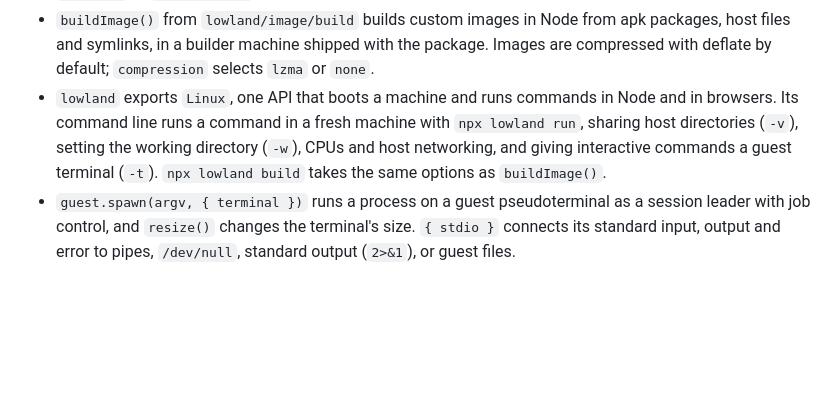
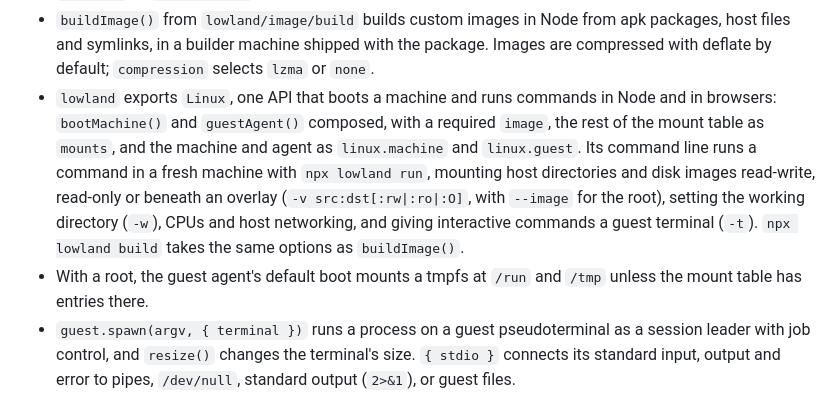
Before and after one commit to tombl/distro, a Markdown page: CHANGELOG.md, the part around the change. GitHub-like rendering; blank space fills up the shorter version.

```diff
--- a/CHANGELOG.md
+++ b/CHANGELOG.md
@@ -30,11 +30,17 @@
   package. Images are compressed with deflate by default; `compression`
   selects `lzma` or `none`.
 - `lowland` exports `Linux`, one API that boots a machine and runs
-  commands in Node and in browsers. Its command line runs a command in a fresh
-  machine with `npx lowland run`, sharing host directories (`-v`), setting the
+  commands in Node and in browsers: `bootMachine()` and `guestAgent()`
+  composed, with a required `image`, the rest of the mount table as `mounts`,
+  and the machine and agent as `linux.machine` and `linux.guest`. Its command
+  line runs a command in a fresh machine with `npx lowland run`, mounting host
+  directories and disk images read-write, read-only or beneath an overlay
+  (`-v src:dst[:rw|:ro|:O]`, with `--image` for the root), setting the
   working directory (`-w`), CPUs and host networking, and giving interactive
   commands a guest terminal (`-t`). `npx lowland build` takes the same options
   as `buildImage()`.
+- With a root, the guest agent's default boot mounts a tmpfs at `/run` and
+  `/tmp` unless the mount table has entries there.
 - `guest.spawn(argv, { terminal })` runs a process on a guest pseudoterminal as
   a session leader with job control, and `resize()` changes the terminal's
   size. `{ stdio }` connects its standard input, output and error to pipes,
```
Also changed, not shown: packages/lowland/README.md (+26 -17 lines).
